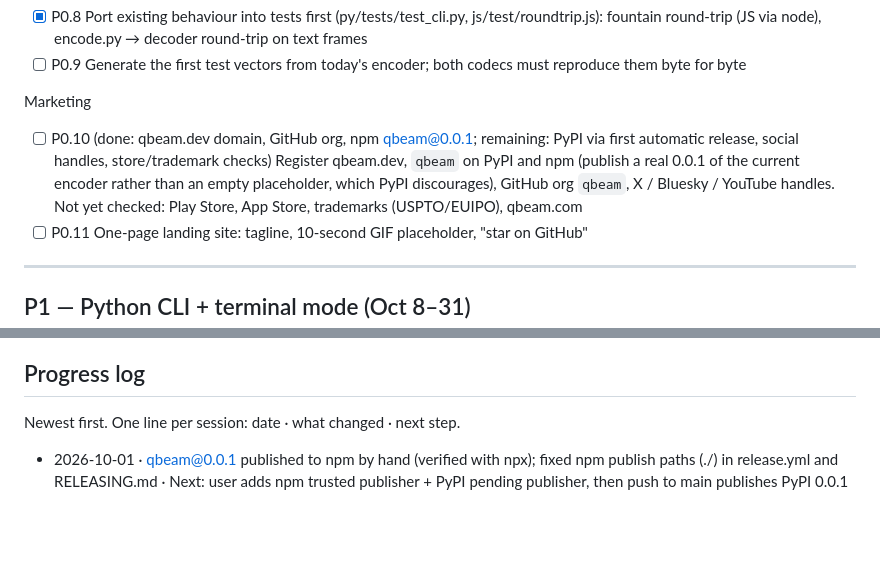
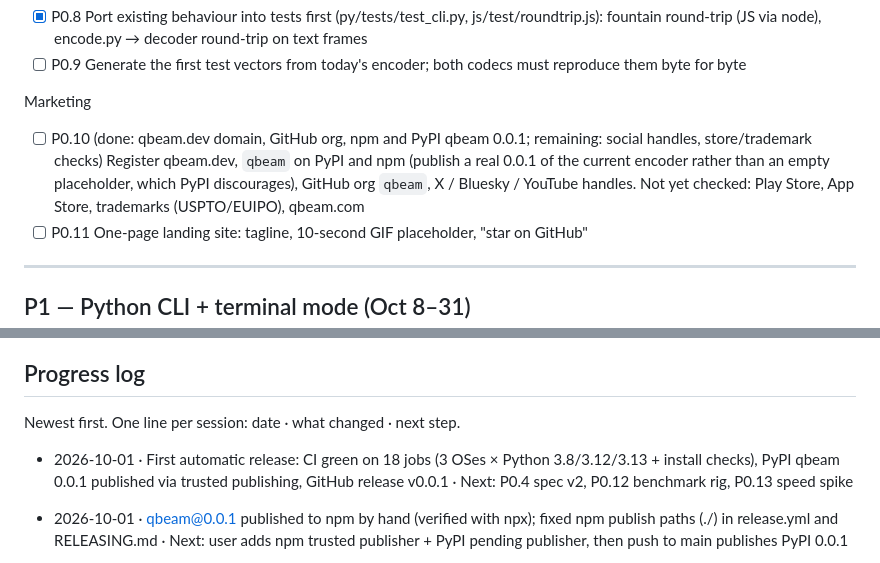
Before and after one commit to qbeam/qbeam, a Markdown page: PLAN.md, 2 parts joined by grey strips. Drawn GitHub-style; blank space fills up the shorter version.

Commit message:
Record first automatic release (PyPI and GitHub v0.0.1)

```diff
--- a/PLAN.md
+++ b/PLAN.md
@@ -67,7 +67,7 @@ Testing
 - [ ] P0.9 Generate the first test vectors from today's encoder; both codecs must reproduce them byte for byte
 
 Marketing
-- [ ] P0.10 (done: qbeam.dev domain, GitHub org, npm qbeam@0.0.1; remaining: PyPI via first automatic release, social handles, store/trademark checks) Register qbeam.dev, `qbeam` on PyPI and npm (publish a real 0.0.1 of the current encoder rather than an empty placeholder, which PyPI discourages), GitHub org `qbeam`, X / Bluesky / YouTube handles. Not yet checked: Play Store, App Store, trademarks (USPTO/EUIPO), qbeam.com
+- [ ] P0.10 (done: qbeam.dev domain, GitHub org, npm and PyPI qbeam 0.0.1; remaining: social handles, store/trademark checks) Register qbeam.dev, `qbeam` on PyPI and npm (publish a real 0.0.1 of the current encoder rather than an empty placeholder, which PyPI discourages), GitHub org `qbeam`, X / Bluesky / YouTube handles. Not yet checked: Play Store, App Store, trademarks (USPTO/EUIPO), qbeam.com
 - [ ] P0.11 One-page landing site: tagline, 10-second GIF placeholder, "star on GitHub"
 
 ---
@@ -253,6 +253,8 @@ Metrics to review monthly: PyPI/npm downloads, GitHub stars, install success rep
 
 Newest first. One line per session: date · what changed · next step.
 
+- 2026-10-01 · First automatic release: CI green on 18 jobs (3 OSes × Python 3.8/3.12/3.13 + install checks), PyPI qbeam 0.0.1 published via trusted publishing, GitHub release v0.0.1 · Next: P0.4 spec v2, P0.12 benchmark rig, P0.13 speed spike
+
 - 2026-10-01 · qbeam@0.0.1 published to npm by hand (verified with npx); fixed npm publish paths (./) in release.yml and RELEASING.md · Next: user adds npm trusted publisher + PyPI pending publisher, then push to main publishes PyPI 0.0.1
 
 - 2026-09-30 · P0.7 + P0.8 done: CI on 3 OSes, package + no-admin install jobs (uvx/npx), release-on-merge with trusted publishing (docs/RELEASING.md), scripts/version.py keeps versions in sync; tests: 6 Python CLI tests, 6 cross-CLI fountain round-trips. Fixed Windows cp1252 crashes (UTF-8 file I/O, safe console output) · Next: registry setup (user), push
```
Also changed, not shown: CLAUDE.md (+2 -2 lines).
